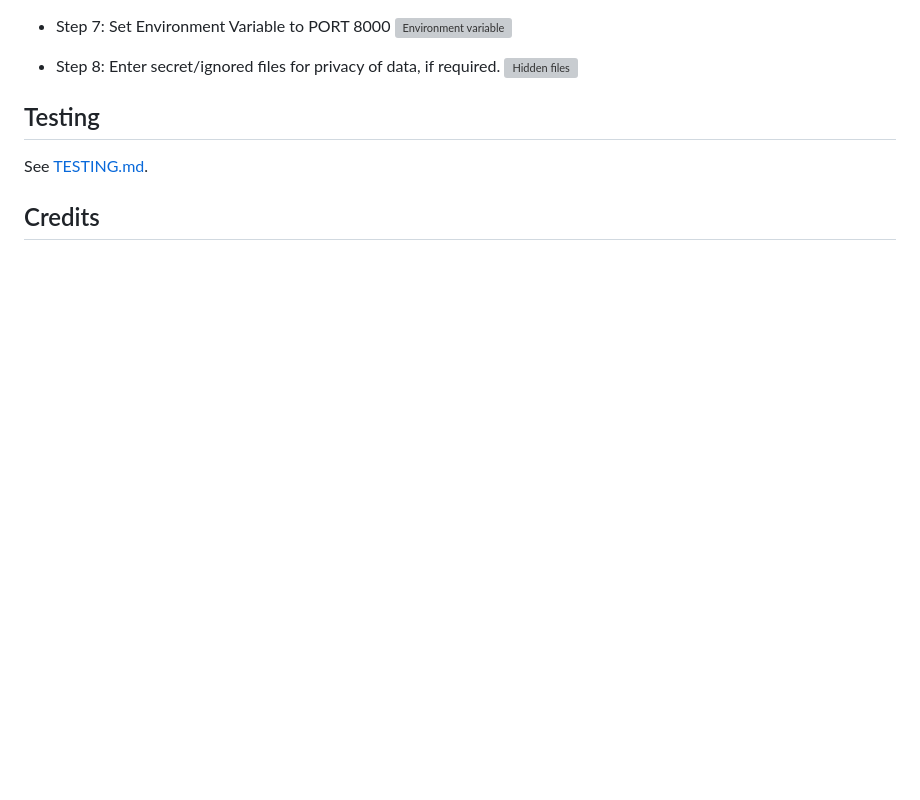
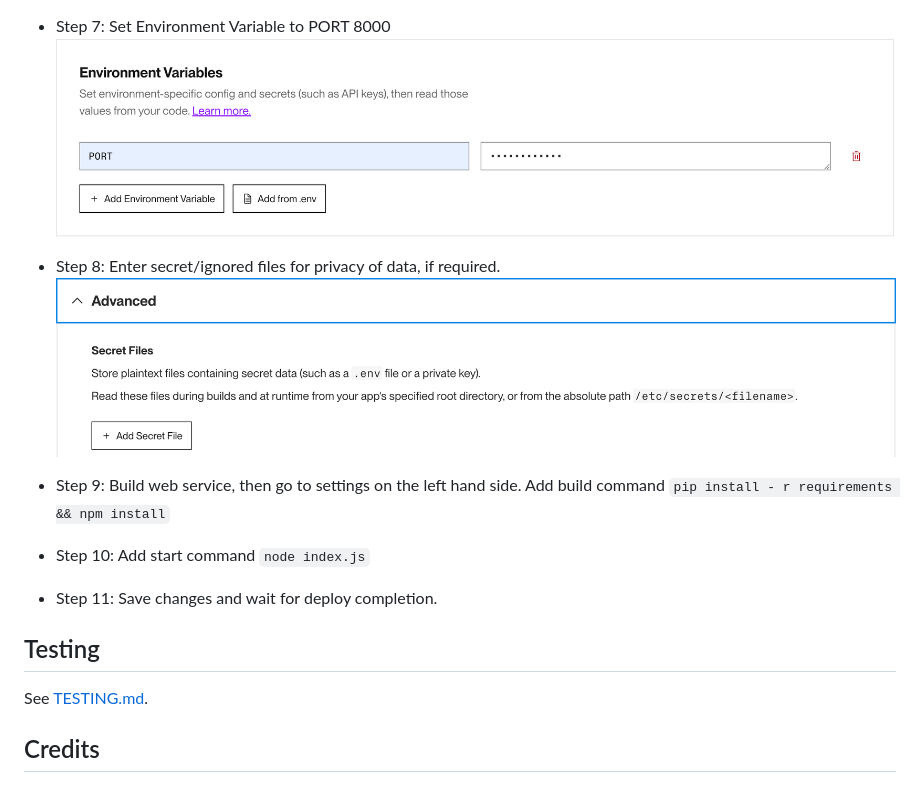
Before and after one commit to LcodeM/battle-ships, a Markdown page: README.md, the part around the change printed below. GitHub-like rendering; blank space fills up the shorter version; grey boxes are pictures that could not be loaded.

````diff
--- a/README.md
+++ b/README.md
@@ -149,11 +149,15 @@ In order to successfully deploy to Render, user can follow the below steps:
 
 - Step 7: Set Environment Variable to PORT 8000
-![Environment variable]()
+![Environment variable](https://github.com/LcodeM/battle-ships/blob/main/documentation/environment_variables.png)
 
 - Step  8: Enter secret/ignored files for privacy of data, if required.
-![Hidden files]()
+![Hidden files](https://github.com/LcodeM/battle-ships/blob/main/documentation/secret_files.png)
 
+- Step 9: Build web service, then go to settings on the left hand side. Add build command ```pip install - r requirements && npm install```
 
+- Step 10: Add start command ```node index.js```
+
+- Step 11: Save changes and wait for deploy completion.
 
 ## Testing
 
````
Also changed, not shown: other parts of README.md (+5 -5 lines).
